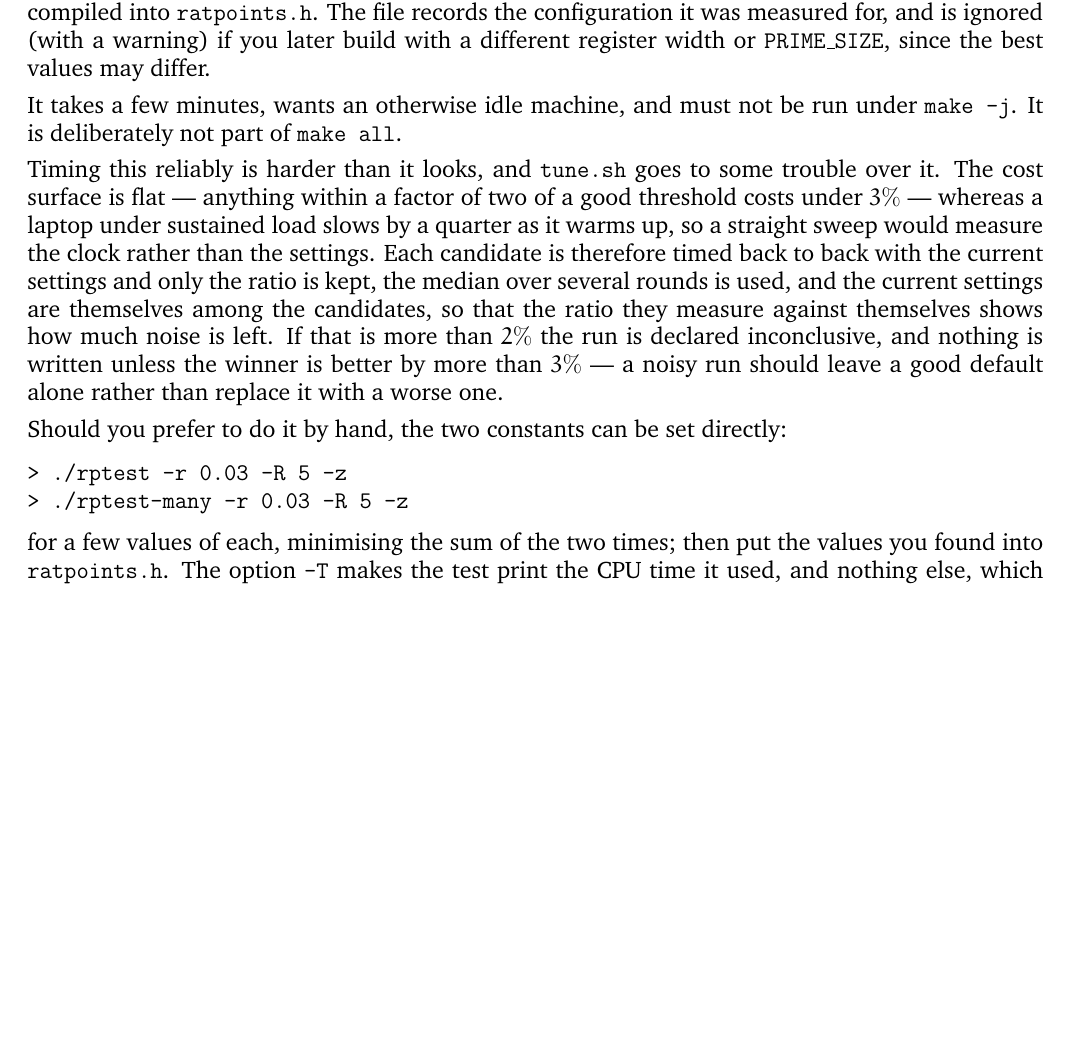
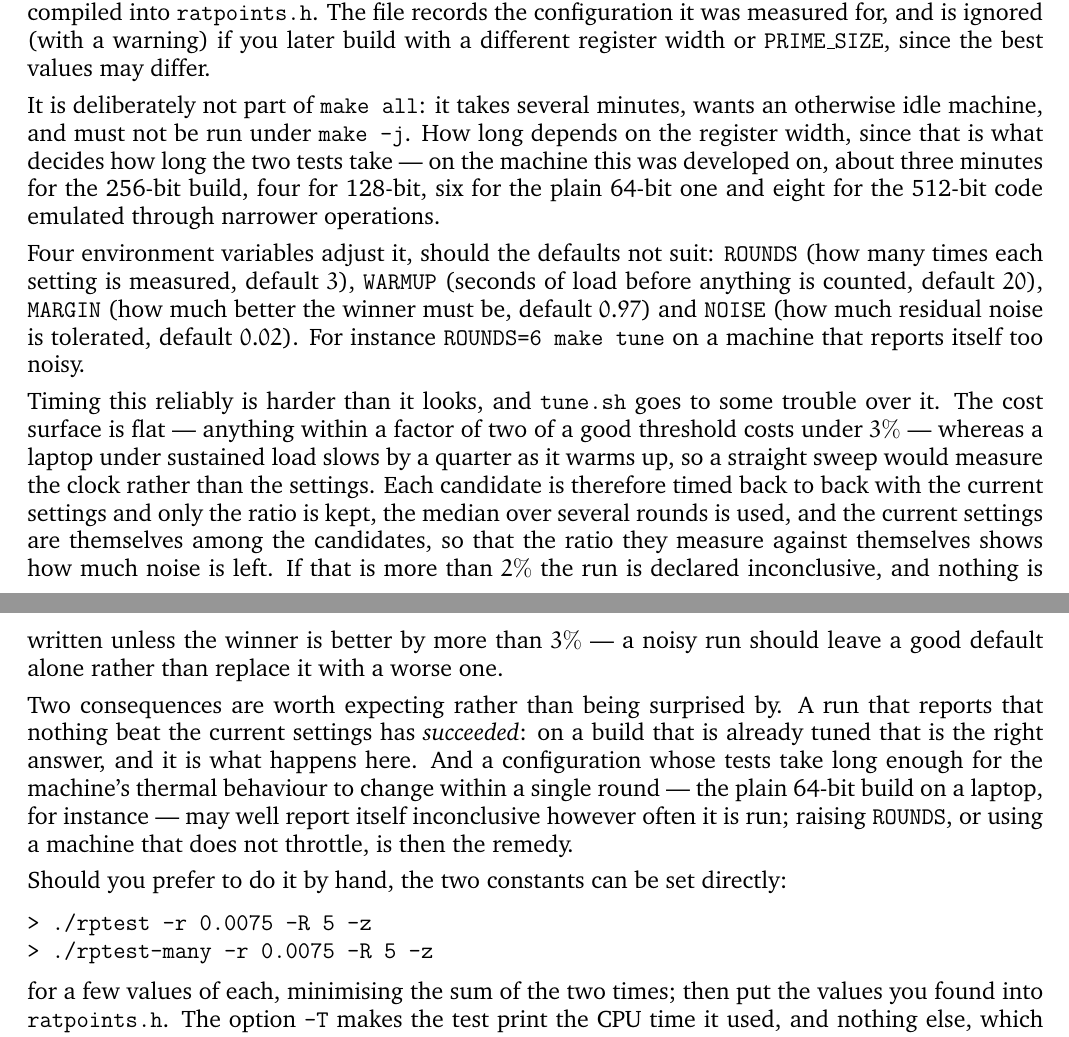
Before and after one commit to MichaelStollBayreuth/ratpoints, a LaTeX paper (ratpoints-doc-2.2.tex): part of page 12 of 16 before the commit and two parts of pages 12 and 13 of 17 after it, the two joined at a grey line, cut so that both start at the same text, the shorter picture padded with empty space. Compiled offline with pdfLaTeX.

Commit message:
document "make tune" properly, including what it costs and when it declines
The tuning step was only described in the section about the parameters
themselves, where nobody building the program would meet it.  It is now
mentioned where it will be: in the build section, in the section on the
two test sets, in the header comment of ratpoints.h, and in a summary of
the make targets at the top of the Makefile.

The description in section 7 gains what was missing: that it takes three
to eight minutes depending on the register width, the four environment
variables that adjust it, and two outcomes worth expecting rather than
being surprised by -- that "nothing beat the current settings" is a
success on an already-tuned build, and that a configuration whose tests
run long enough to straddle the machine's thermal cycle (the 64-bit build
on a laptop) may report itself inconclusive however often it is run.

Also fixes the hand-tuning example, which still showed the old 0.03; the
threshold is now per word, so the value there is 0.0075.

Co-Authored-By: Claude Opus 5 (1M context) <noreply@anthropic.com>

```diff
--- a/ratpoints-doc-2.2.tex
+++ b/ratpoints-doc-2.2.tex
@@ -843,8 +850,20 @@ The file records the configuration it was measured for, and is ignored (with a
 warning) if you later build with a different register width or
 \texttt{PRIME\_SIZE}, since the best values may differ.
 
-It takes a few minutes, wants an otherwise idle machine, and must not be run
-under \texttt{make -j}. It is deliberately not part of \texttt{make all}.
+It is deliberately not part of \texttt{make all}: it takes several minutes,
+wants an otherwise idle machine, and must not be run under \texttt{make -j}.
+How long depends on the register width, since that is what decides how long the
+two tests take --- on the machine this was developed on, about three minutes
+for the 256-bit build, four for 128-bit, six for the plain 64-bit one and eight
+for the 512-bit code emulated through narrower operations.
+
+Four environment variables adjust it, should the defaults not suit:
+\texttt{ROUNDS} (how many times each setting is measured, default~$3$),
+\texttt{WARMUP} (seconds of load before anything is counted, default~$20$),
+\texttt{MARGIN} (how much better the winner must be, default $0.97$) and
+\texttt{NOISE} (how much residual noise is tolerated, default $0.02$). For
+instance \texttt{ROUNDS=6 make tune} on a machine that reports itself too
+noisy.
 
 Timing this reliably is harder than it looks, and \texttt{tune.sh} goes to
 some trouble over it. The cost surface is flat --- anything within a factor of
@@ -858,10 +877,19 @@ left. If that is more than $2\%$ the run is declared inconclusive, and
 nothing is written unless the winner is better by more than $3\%$ --- a noisy
 run should leave a good default alone rather than replace it with a worse one.
 
+Two consequences are worth expecting rather than being surprised by. A run
+that reports that nothing beat the current settings has \emph{succeeded}: on a
+build that is already tuned that is the right answer, and it is what happens
+here. And a configuration whose tests take long enough for the machine's
+thermal behaviour to change within a single round --- the plain 64-bit build on
+a laptop, for instance --- may well report itself inconclusive however often it
+is run; raising \texttt{ROUNDS}, or using a machine that does not throttle,
+is then the remedy.
+
 Should you prefer to do it by hand, the two constants can be set directly:
 \begin{verbatim}
-> ./rptest -r 0.03 -R 5 -z
-> ./rptest-many -r 0.03 -R 5 -z
+> ./rptest -r 0.0075 -R 5 -z
+> ./rptest-many -r 0.0075 -R 5 -z
 \end{verbatim}
 for a few values of each, minimising the sum of the two times; then put the
 values you found into \texttt{ratpoints.h}. The option \verb+-T+ makes the
```
Also changed, not shown: Makefile, README.md, ratpoints-doc-2.2.pdf, ratpoints-doc-2.2.tex (11 more changed lines), 1 other file.
